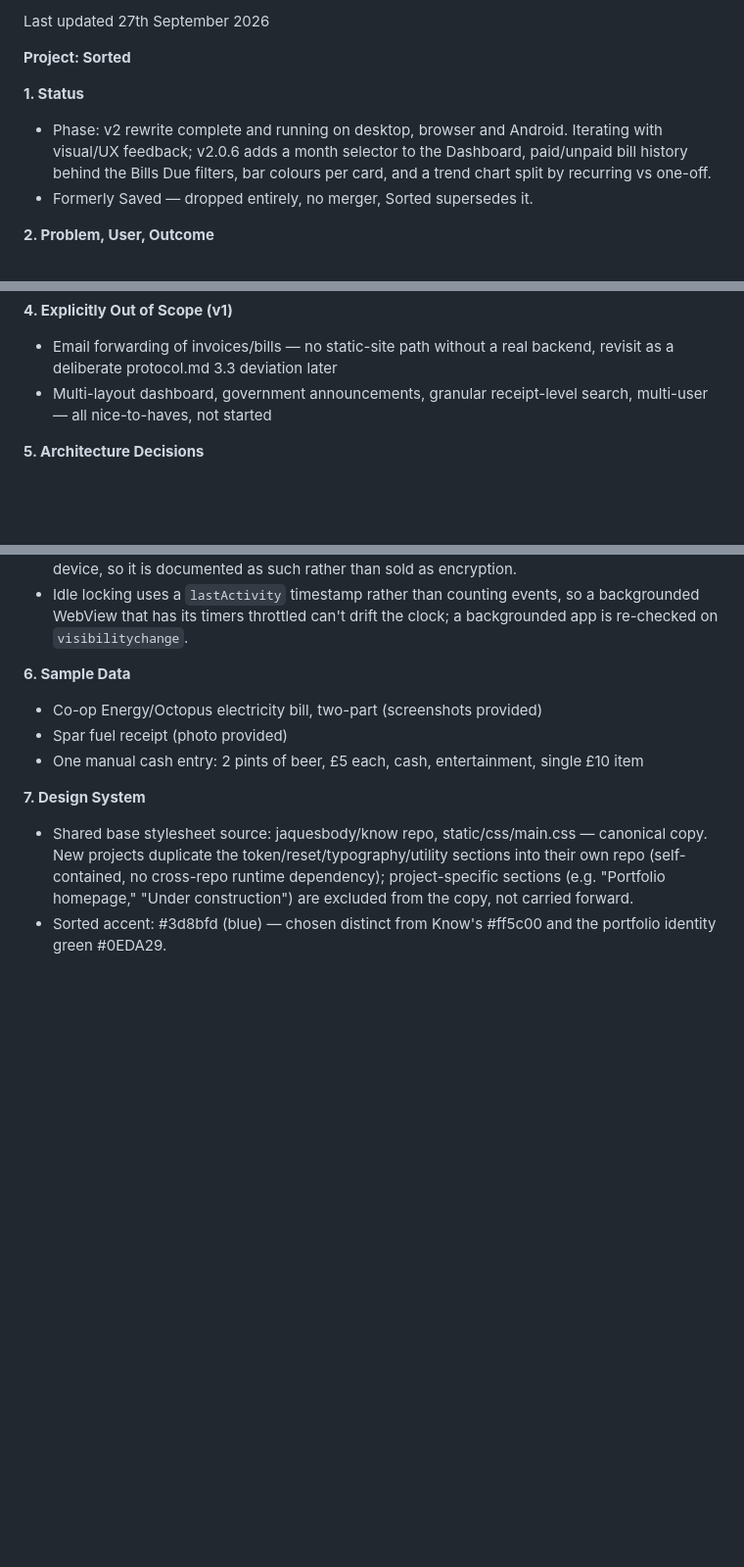
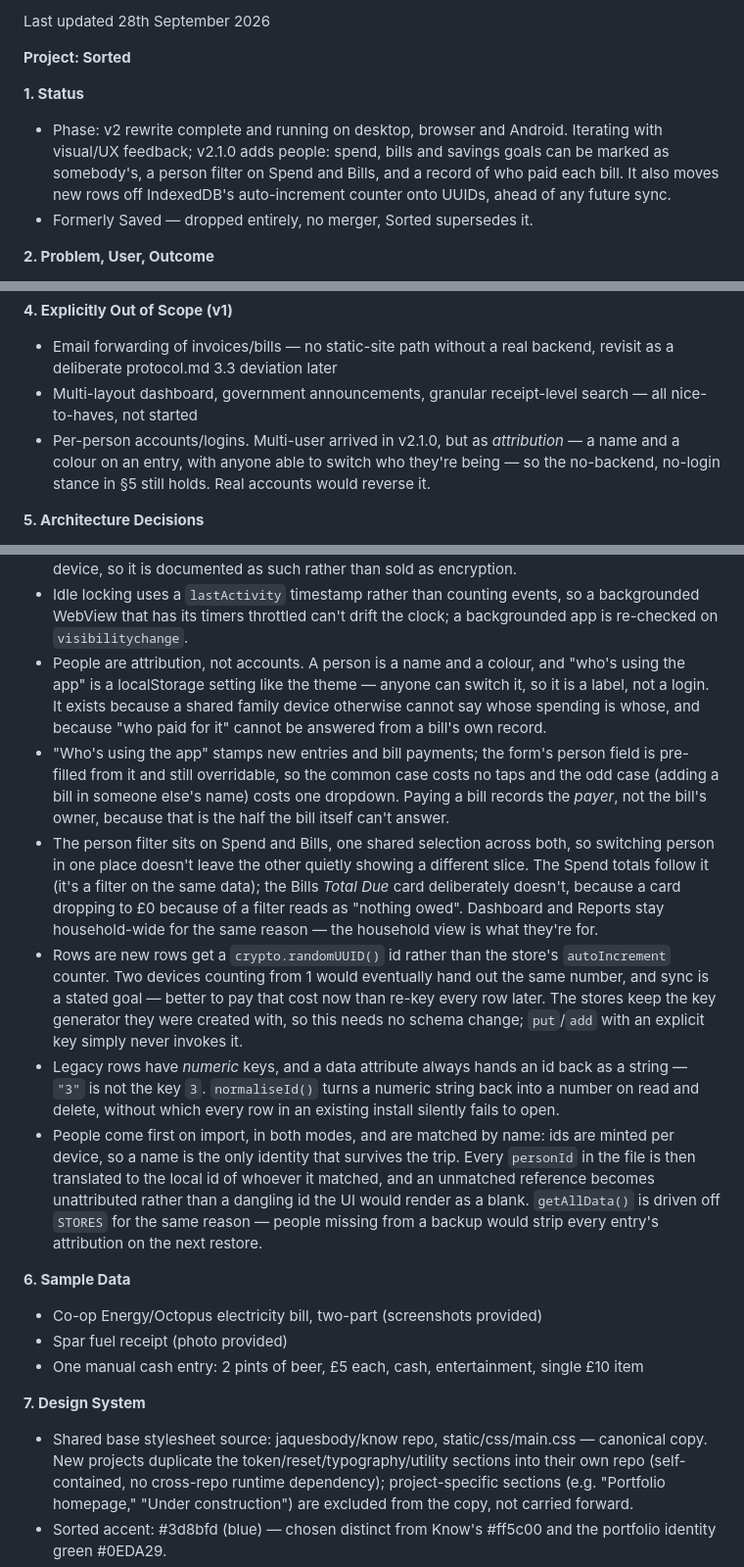
Before and after one commit to jaquesbody/sorted, a Markdown page: project.md, 3 parts joined by grey strips. Shown: that part at 98% size. Drawn GitHub-style; blank space fills up the shorter version.

```diff
--- a/project.md
+++ b/project.md
@@ -1,9 +1,9 @@
-Last updated 27th September 2026
+Last updated 28th September 2026
 
 **Project: Sorted**
 
 **1. Status**
-- Phase: v2 rewrite complete and running on desktop, browser and Android. Iterating with visual/UX feedback; v2.0.6 adds a month selector to the Dashboard, paid/unpaid bill history behind the Bills Due filters, bar colours per card, and a trend chart split by recurring vs one-off.
+- Phase: v2 rewrite complete and running on desktop, browser and Android. Iterating with visual/UX feedback; v2.1.0 adds people: spend, bills and savings goals can be marked as somebody's, a person filter on Spend and Bills, and a record of who paid each bill. It also moves new rows off IndexedDB's auto-increment counter onto UUIDs, ahead of any future sync.
 - Formerly Saved — dropped entirely, no merger, Sorted supersedes it.
 
 **2. Problem, User, Outcome**
@@ -20,7 +20,8 @@ Last updated 27th September 2026
 
 **4. Explicitly Out of Scope (v1)**
 - Email forwarding of invoices/bills — no static-site path without a real backend, revisit as a deliberate protocol.md 3.3 deviation later
-- Multi-layout dashboard, government announcements, granular receipt-level search, multi-user — all nice-to-haves, not started
+- Multi-layout dashboard, government announcements, granular receipt-level search — all nice-to-haves, not started
+- Per-person accounts/logins. Multi-user arrived in v2.1.0, but as *attribution* — a name and a colour on an entry, with anyone able to switch who they're being — so the no-backend, no-login stance in §5 still holds. Real accounts would reverse it.
 
 **5. Architecture Decisions**
 - No backend, no cloud storage, no login
@@ -35,6 +36,12 @@ Last updated 27th September 2026
 - Theme and passcode live in localStorage, not IndexedDB: they're device settings, not finance data, and the passcode has to be readable synchronously at launch to decide whether to show the lock screen.
 - Passcode is stored as a salted SHA-256 (crypto.subtle, with a non-crypto fallback for insecure contexts). It is a shoulder-surfing screen only — the hash sits next to the data on the same device, so it is documented as such rather than sold as encryption.
 - Idle locking uses a `lastActivity` timestamp rather than counting events, so a backgrounded WebView that has its timers throttled can't drift the clock; a backgrounded app is re-checked on `visibilitychange`.
+- People are attribution, not accounts. A person is a name and a colour, and "who's using the app" is a localStorage setting like the theme — anyone can switch it, so it is a label, not a login. It exists because a shared family device otherwise cannot say whose spending is whose, and because "who paid for it" cannot be answered from a bill's own record.
+- "Who's using the app" stamps new entries and bill payments; the form's person field is pre-filled from it and still overridable, so the common case costs no taps and the odd case (adding a bill in someone else's name) costs one dropdown. Paying a bill records the *payer*, not the bill's owner, because that is the half the bill itself can't answer.
+- The person filter sits on Spend and Bills, one shared selection across both, so switching person in one place doesn't leave the other quietly showing a different slice. The Spend totals follow it (it's a filter on the same data); the Bills *Total Due* card deliberately doesn't, because a card dropping to £0 because of a filter reads as "nothing owed". Dashboard and Reports stay household-wide for the same reason — the household view is what they're for.
+- Rows are new rows get a `crypto.randomUUID()` id rather than the store's `autoIncrement` counter. Two devices counting from 1 would eventually hand out the same number, and sync is a stated goal — better to pay that cost now than re-key every row later. The stores keep the key generator they were created with, so this needs no schema change; `put`/`add` with an explicit key simply never invokes it.
+- Legacy rows have *numeric* keys, and a data attribute always hands an id back as a string — `"3"` is not the key `3`. `normaliseId()` turns a numeric string back into a number on read and delete, without which every row in an existing install silently fails to open.
+- People come first on import, in both modes, and are matched by name: ids are minted per device, so a name is the only identity that survives the trip. Every `personId` in the file is then translated to the local id of whoever it matched, and an unmatched reference becomes unattributed rather than a dangling id the UI would render as a blank. `getAllData()` is driven off `STORES` for the same reason — people missing from a backup would strip every entry's attribution on the next restore.
 
 **6. Sample Data**
 - Co-op Energy/Octopus electricity bill, two-part (screenshots provided)
```
Also changed, not shown: other parts of project.md (+5 -0 lines), README.md (+7 -2 lines), screenshots/dashboard.png, screenshots/spend.png, 1 other file.
